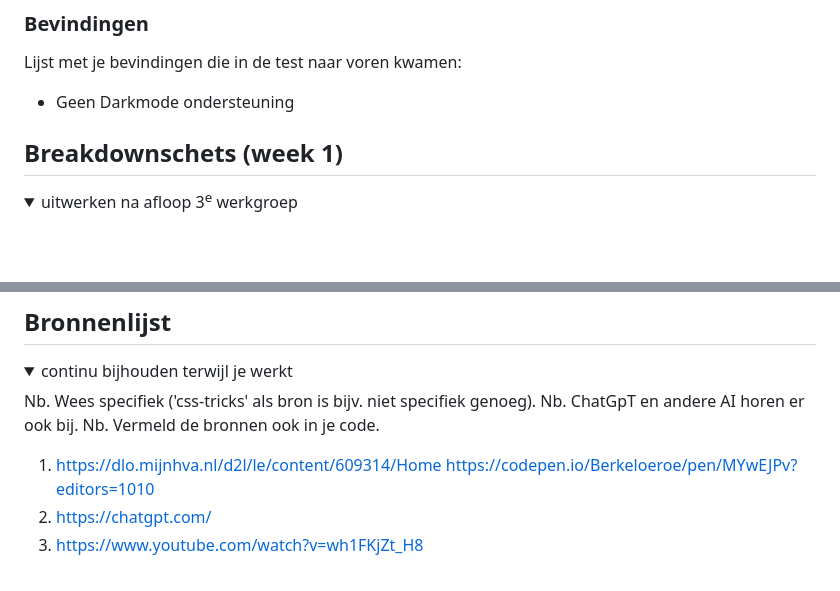
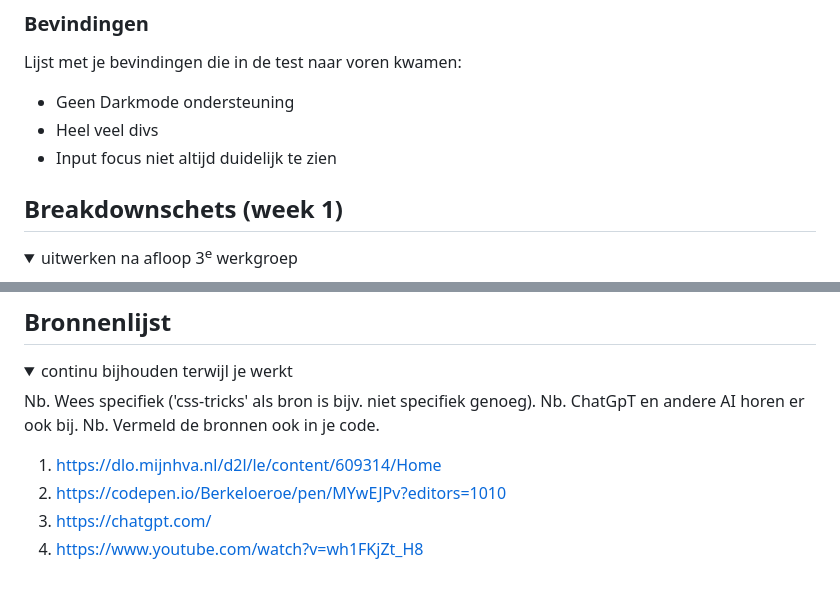
Before and after one commit to Berkeloeroe/lol, a Markdown page: README.md, 2 parts joined by grey strips. Rendered like a GitHub page; folded sections open; blank space fills up the shorter version.

```diff
--- a/README.md
+++ b/README.md
@@ -59,6 +59,8 @@ Champions | Aurelion Sol pagina
 Lijst met je bevindingen die in de test naar voren kwamen:
 
 - Geen Darkmode ondersteuning
+- Heel veel divs
+- Input focus niet altijd duidelijk te zien
 
 </details>
 
@@ -214,8 +216,8 @@ Nb. ChatGpT en andere AI horen er ook bij.
 Nb. Vermeld de bronnen ook in je code.
 
 1. https://dlo.mijnhva.nl/d2l/le/content/609314/Home
-   https://codepen.io/Berkeloeroe/pen/MYwEJPv?editors=1010
-2. https://chatgpt.com/
-3. https://www.youtube.com/watch?v=wh1FKjZt_H8
+2. https://codepen.io/Berkeloeroe/pen/MYwEJPv?editors=1010
+3. https://chatgpt.com/
+4. https://www.youtube.com/watch?v=wh1FKjZt_H8
 
 </details>
```
